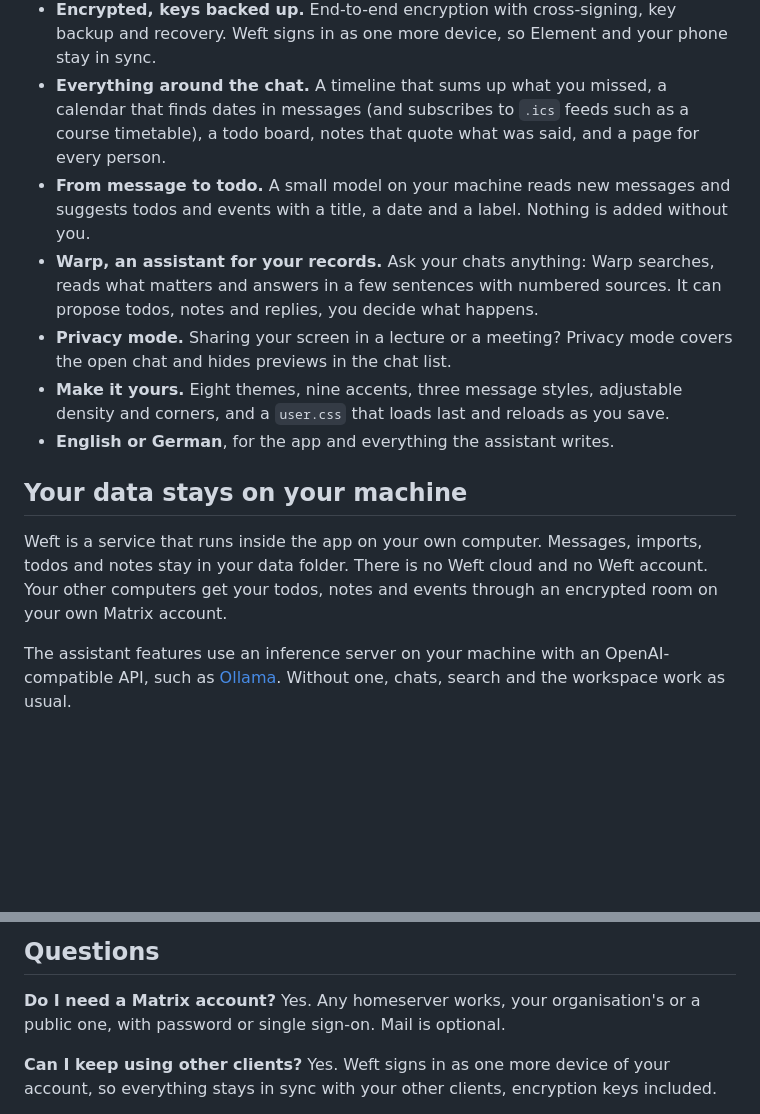
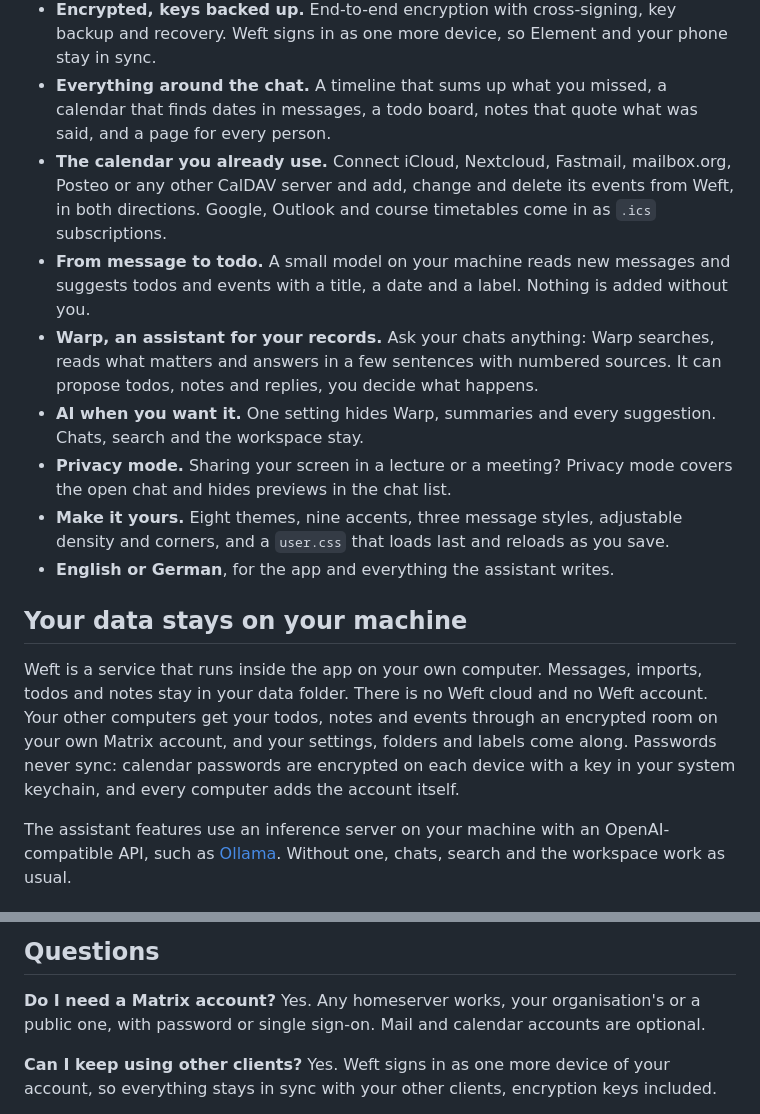
Before and after one commit to smilefx/weft-app, a Markdown page: README.md, 2 parts joined by grey strips. GitHub-like rendering; blank space fills up the shorter version.

```diff
--- a/README.md
+++ b/README.md
@@ -31,13 +31,18 @@
 - **Encrypted, keys backed up.** End-to-end encryption with cross-signing, key backup and
   recovery. Weft signs in as one more device, so Element and your phone stay in sync.
 - **Everything around the chat.** A timeline that sums up what you missed, a calendar that
-  finds dates in messages (and subscribes to `.ics` feeds such as a course timetable), a
-  todo board, notes that quote what was said, and a page for every person.
+  finds dates in messages, a todo board, notes that quote what was said, and a page for
+  every person.
+- **The calendar you already use.** Connect iCloud, Nextcloud, Fastmail, mailbox.org, Posteo
+  or any other CalDAV server and add, change and delete its events from Weft, in both
+  directions. Google, Outlook and course timetables come in as `.ics` subscriptions.
 - **From message to todo.** A small model on your machine reads new messages and suggests
   todos and events with a title, a date and a label. Nothing is added without you.
 - **Warp, an assistant for your records.** Ask your chats anything: Warp searches, reads
   what matters and answers in a few sentences with numbered sources. It can propose todos,
   notes and replies, you decide what happens.
+- **AI when you want it.** One setting hides Warp, summaries and every suggestion. Chats,
+  search and the workspace stay.
 - **Privacy mode.** Sharing your screen in a lecture or a meeting? Privacy mode covers the
   open chat and hides previews in the chat list.
 - **Make it yours.** Eight themes, nine accents, three message styles, adjustable density
@@ -49,7 +54,9 @@
 Weft is a service that runs inside the app on your own computer. Messages, imports, todos
 and notes stay in your data folder. There is no Weft cloud and no Weft
 account. Your other computers get your todos, notes and events through an encrypted room
-on your own Matrix account.
+on your own Matrix account, and your settings, folders and labels come along. Passwords
+never sync: calendar passwords are encrypted on each device with a key in your system
+keychain, and every computer adds the account itself.
 
 The assistant features use an inference server on your machine with an OpenAI-compatible
 API, such as [Ollama](https://ollama.com). Without one, chats, search and the workspace work
@@ -116,7 +123,7 @@ into an issue. Instead describe the problem in made-up words, and blur names in
 ## Questions
 
 **Do I need a Matrix account?** Yes. Any homeserver works, your organisation's or a public
-one, with password or single sign-on. Mail is optional.
+one, with password or single sign-on. Mail and calendar accounts are optional.
 
 **Can I keep using other clients?** Yes. Weft signs in as one more device of your account,
 so everything stays in sync with your other clients, encryption keys included.
```
Also changed, not shown: other parts of README.md (+4 -4 lines).
